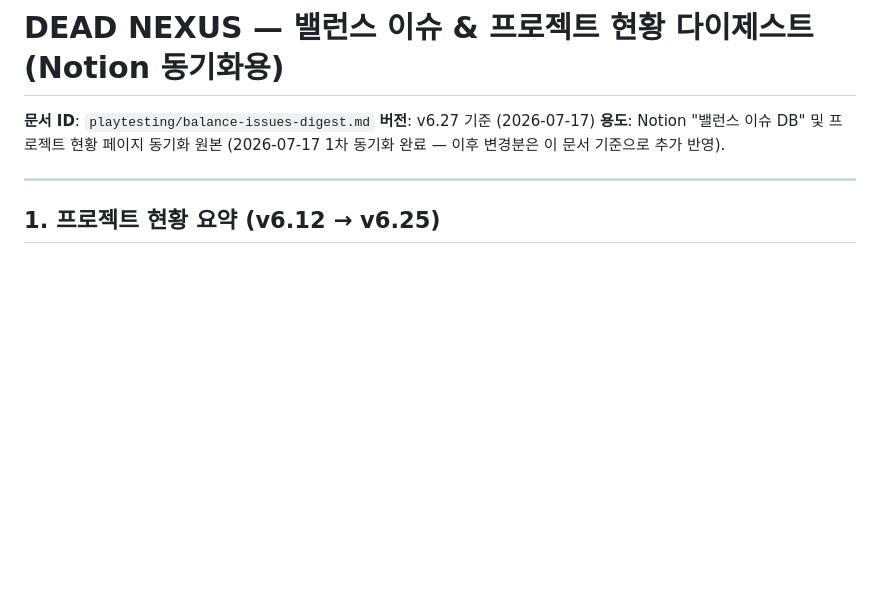
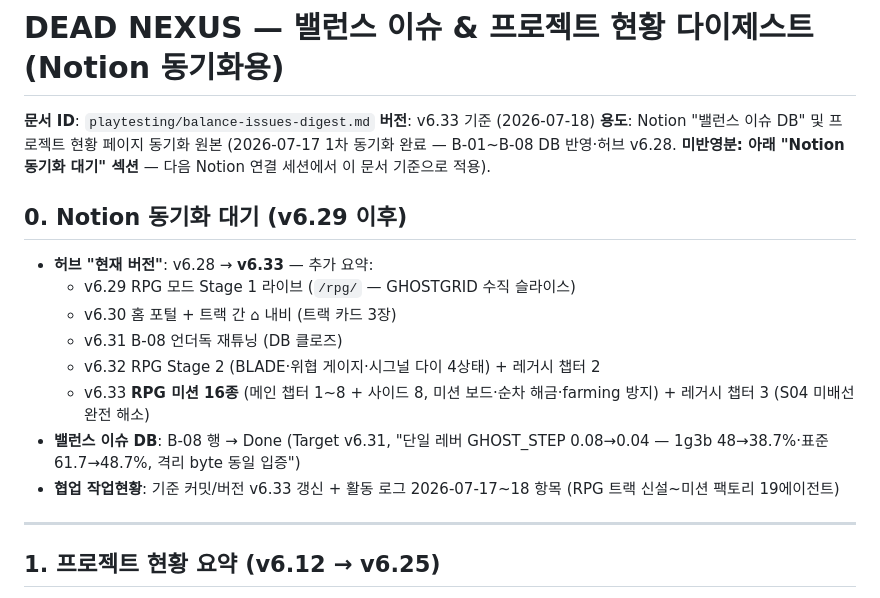
Before and after one commit to KOYUBIN/Dead_Nexus, a Markdown page: playtesting/balance-issues-digest.md, the part around the change. GitHub-like rendering; blank space fills up the shorter version.

Commit message:
docs(playtesting): 다이제스트 v6.33 현행화 + Notion 동기화 대기 섹션
다음 Notion 연결 세션이 이 문서만 읽으면 허브/DB/작업현황을 1턴에 갱신할 수 있도록 대기분(v6.29~33) 명세.

Co-Authored-By: Claude Fable 5 <noreply@anthropic.com>
Claude-Session: https://claude.ai/code/session_014QZVrsuRLXthXDcJxDz4sH

```diff
--- a/playtesting/balance-issues-digest.md
+++ b/playtesting/balance-issues-digest.md
@@ -1,8 +1,19 @@
 # DEAD NEXUS — 밸런스 이슈 & 프로젝트 현황 다이제스트 (Notion 동기화용)
 
 **문서 ID**: `playtesting/balance-issues-digest.md`
-**버전**: v6.27 기준 (2026-07-17)
-**용도**: Notion "밸런스 이슈 DB" 및 프로젝트 현황 페이지 동기화 원본 (2026-07-17 1차 동기화 완료 — 이후 변경분은 이 문서 기준으로 추가 반영).
+**버전**: v6.33 기준 (2026-07-18)
+**용도**: Notion "밸런스 이슈 DB" 및 프로젝트 현황 페이지 동기화 원본 (2026-07-17 1차 동기화 완료 — B-01~B-08 DB 반영·허브 v6.28. **미반영분: 아래 "Notion 동기화 대기" 섹션** — 다음 Notion 연결 세션에서 이 문서 기준으로 적용).
+
+## 0. Notion 동기화 대기 (v6.29 이후)
+
+- **허브 "현재 버전"**: v6.28 → **v6.33** — 추가 요약:
+  - v6.29 RPG 모드 Stage 1 라이브 (`/rpg/` — GHOSTGRID 수직 슬라이스)
+  - v6.30 홈 포털 + 트랙 간 ⌂ 내비 (트랙 카드 3장)
+  - v6.31 B-08 언더독 재튜닝 (DB 클로즈)
+  - v6.32 RPG Stage 2 (BLADE·위협 게이지·시그널 다이 4상태) + 레거시 챕터 2
+  - v6.33 **RPG 미션 16종** (메인 챕터 1~8 + 사이드 8, 미션 보드·순차 해금·farming 방지) + 레거시 챕터 3 (S04 미배선 완전 해소)
+- **밸런스 이슈 DB**: B-08 행 → Done (Target v6.31, "단일 레버 GHOST_STEP 0.08→0.04 — 1g3b 48→38.7%·표준 61.7→48.7%, 격리 byte 동일 입증")
+- **협업 작업현황**: 기준 커밋/버전 v6.33 갱신 + 활동 로그 2026-07-17~18 항목 (RPG 트랙 신설~미션 팩토리 19에이전트)
 
 ---
 
```
